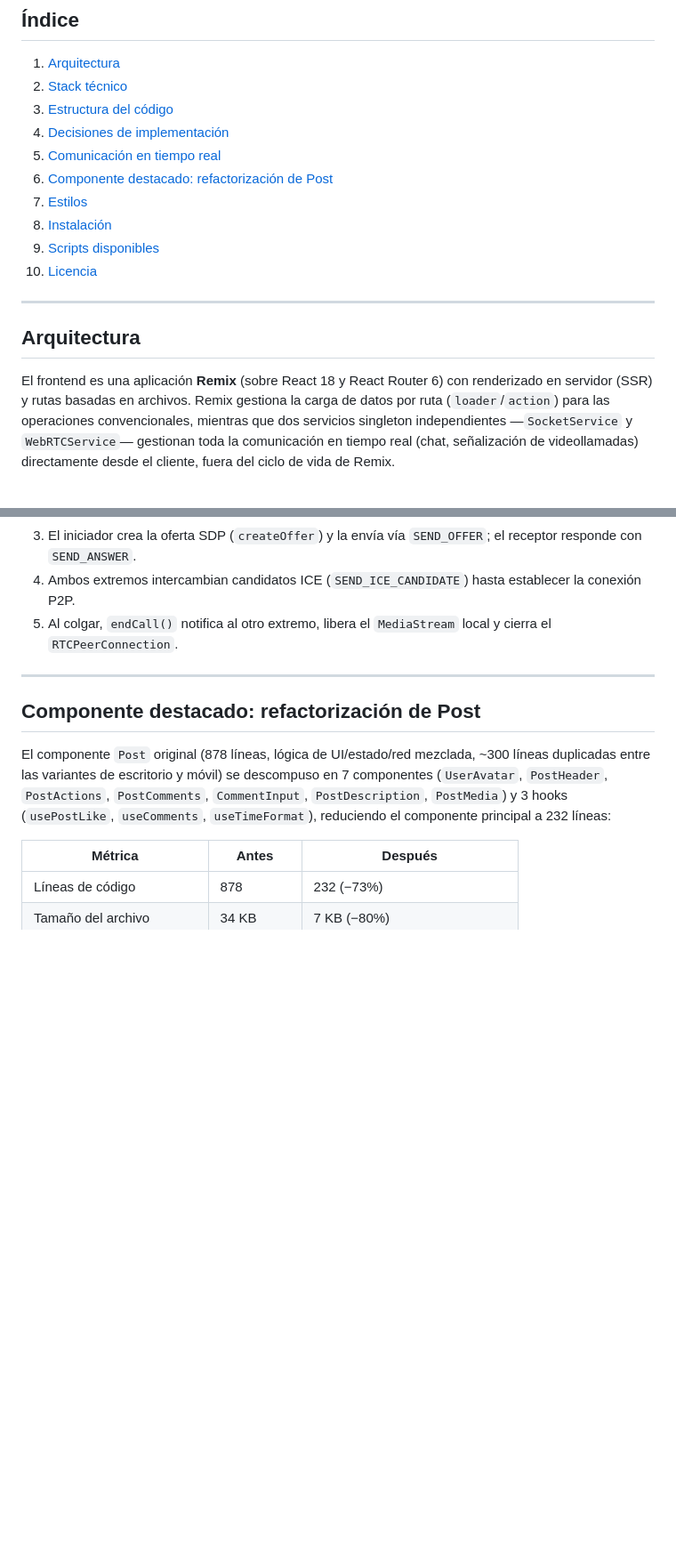
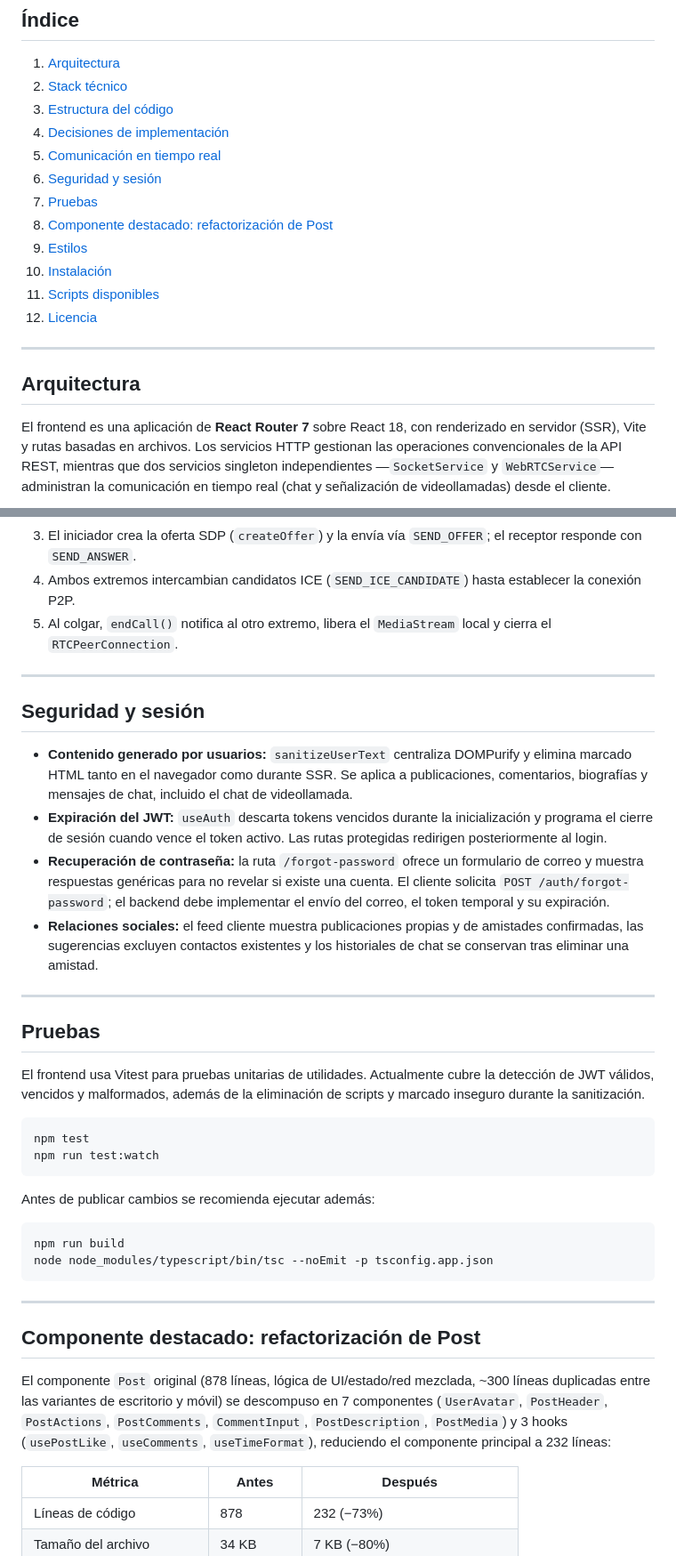
Before and after one commit to SoyManoolo/M12, a Markdown page: docs/frontend/README.md, 2 parts joined by grey strips. Shown at 89% size. Rendered like a GitHub page; blank space fills up the shorter version.

````diff
--- a/docs/frontend/README.md
+++ b/docs/frontend/README.md
@@ -9,17 +9,19 @@
 3. [Estructura del código](#estructura-del-código)
 4. [Decisiones de implementación](#decisiones-de-implementación)
 5. [Comunicación en tiempo real](#comunicación-en-tiempo-real)
-6. [Componente destacado: refactorización de Post](#componente-destacado-refactorización-de-post)
-7. [Estilos](#estilos)
-8. [Instalación](#instalación)
-9. [Scripts disponibles](#scripts-disponibles)
-10. [Licencia](#licencia)
+6. [Seguridad y sesión](#seguridad-y-sesión)
+7. [Pruebas](#pruebas)
+8. [Componente destacado: refactorización de Post](#componente-destacado-refactorización-de-post)
+9. [Estilos](#estilos)
+10. [Instalación](#instalación)
+11. [Scripts disponibles](#scripts-disponibles)
+12. [Licencia](#licencia)
 
 ---
 
 ## Arquitectura
 
-El frontend es una aplicación **Remix** (sobre React 18 y React Router 6) con renderizado en servidor (SSR) y rutas basadas en archivos. Remix gestiona la carga de datos por ruta (`loader`/`action`) para las operaciones convencionales, mientras que dos servicios singleton independientes —`SocketService` y `WebRTCService`— gestionan toda la comunicación en tiempo real (chat, señalización de videollamadas) directamente desde el cliente, fuera del ciclo de vida de Remix.
+El frontend es una aplicación de **React Router 7** sobre React 18, con renderizado en servidor (SSR), Vite y rutas basadas en archivos. Los servicios HTTP gestionan las operaciones convencionales de la API REST, mientras que dos servicios singleton independientes —`SocketService` y `WebRTCService`— administran la comunicación en tiempo real (chat y señalización de videollamadas) desde el cliente.
 
 ```mermaid
 flowchart LR
@@ -121,6 +125,33 @@ El flujo de una videollamada, de principio a fin:
 3. El iniciador crea la oferta SDP (`createOffer`) y la envía vía `SEND_OFFER`; el receptor responde con `SEND_ANSWER`.
 4. Ambos extremos intercambian candidatos ICE (`SEND_ICE_CANDIDATE`) hasta establecer la conexión P2P.
 5. Al colgar, `endCall()` notifica al otro extremo, libera el `MediaStream` local y cierra el `RTCPeerConnection`.
+
+---
+
+## Seguridad y sesión
+
+- **Contenido generado por usuarios:** `sanitizeUserText` centraliza DOMPurify y elimina marcado HTML tanto en el navegador como durante SSR. Se aplica a publicaciones, comentarios, biografías y mensajes de chat, incluido el chat de videollamada.
+- **Expiración del JWT:** `useAuth` descarta tokens vencidos durante la inicialización y programa el cierre de sesión cuando vence el token activo. Las rutas protegidas redirigen posteriormente al login.
+- **Recuperación de contraseña:** la ruta `/forgot-password` ofrece un formulario de correo y muestra respuestas genéricas para no revelar si existe una cuenta. El cliente solicita `POST /auth/forgot-password`; el backend debe implementar el envío del correo, el token temporal y su expiración.
+- **Relaciones sociales:** el feed cliente muestra publicaciones propias y de amistades confirmadas, las sugerencias excluyen contactos existentes y los historiales de chat se conservan tras eliminar una amistad.
+
+---
+
+## Pruebas
+
+El frontend usa Vitest para pruebas unitarias de utilidades. Actualmente cubre la detección de JWT válidos, vencidos y malformados, además de la eliminación de scripts y marcado inseguro durante la sanitización.
+
+```bash
+npm test
+npm run test:watch
+```
+
+Antes de publicar cambios se recomienda ejecutar además:
+
+```bash
+npm run build
+node node_modules/typescript/bin/tsc --noEmit -p tsconfig.app.json
+```
 
 ---
 
````
Also changed, not shown: other parts of docs/frontend/README.md (+17 -12 lines), README.md (+11 -3 lines), docs/backend/README.md (+11 -9 lines).
